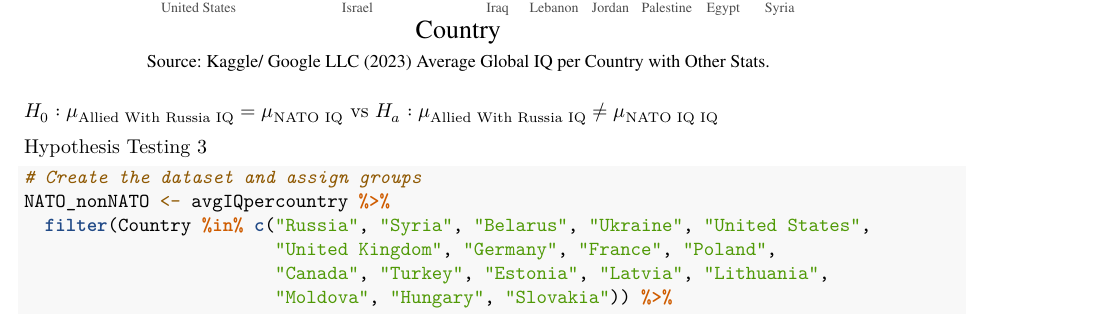
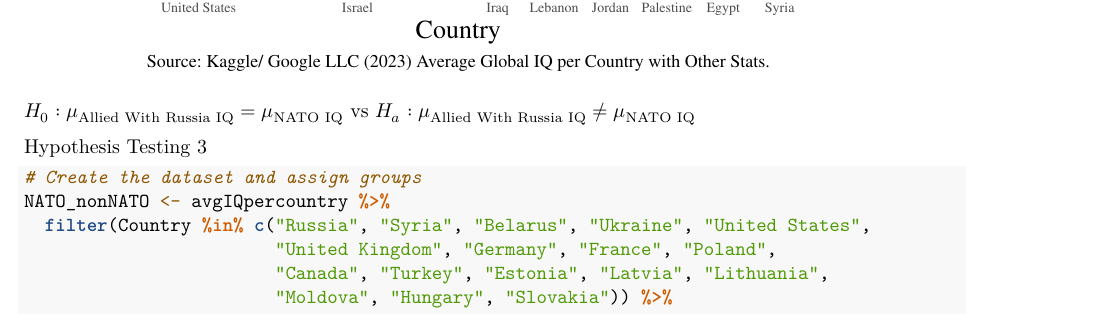
Before and after one commit to Peytonjohnhall/NationalIQScores, an R Markdown document (NationalIQScores.Rmd): part of page 19 of 21, cut so that both start at the same text. Rendered offline with R 4.5, knitr and Pandoc, then LaTeX, with nearby package versions; some code elsewhere in the file could not run offline.

Commit message:
Update NationalIQScores.Rmd

````diff
--- a/NationalIQScores.Rmd
+++ b/NationalIQScores.Rmd
@@ -607,7 +607,7 @@ ggplot(selected_countries_data, aes(x = Country, y = `Average IQ`,
 ```
 
 
-$H_0: \mu_\text{Allied With Russia IQ} = \mu_\text{NATO IQ}$ vs $H_a: \mu_\text{Allied With Russia IQ} \ne \mu_\text{NATO IQ IQ}$
+$H_0: \mu_\text{Allied With Russia IQ} = \mu_\text{NATO IQ}$ vs $H_a: \mu_\text{Allied With Russia IQ} \ne \mu_\text{NATO IQ}$
 
 
 Hypothesis Testing 3
````
